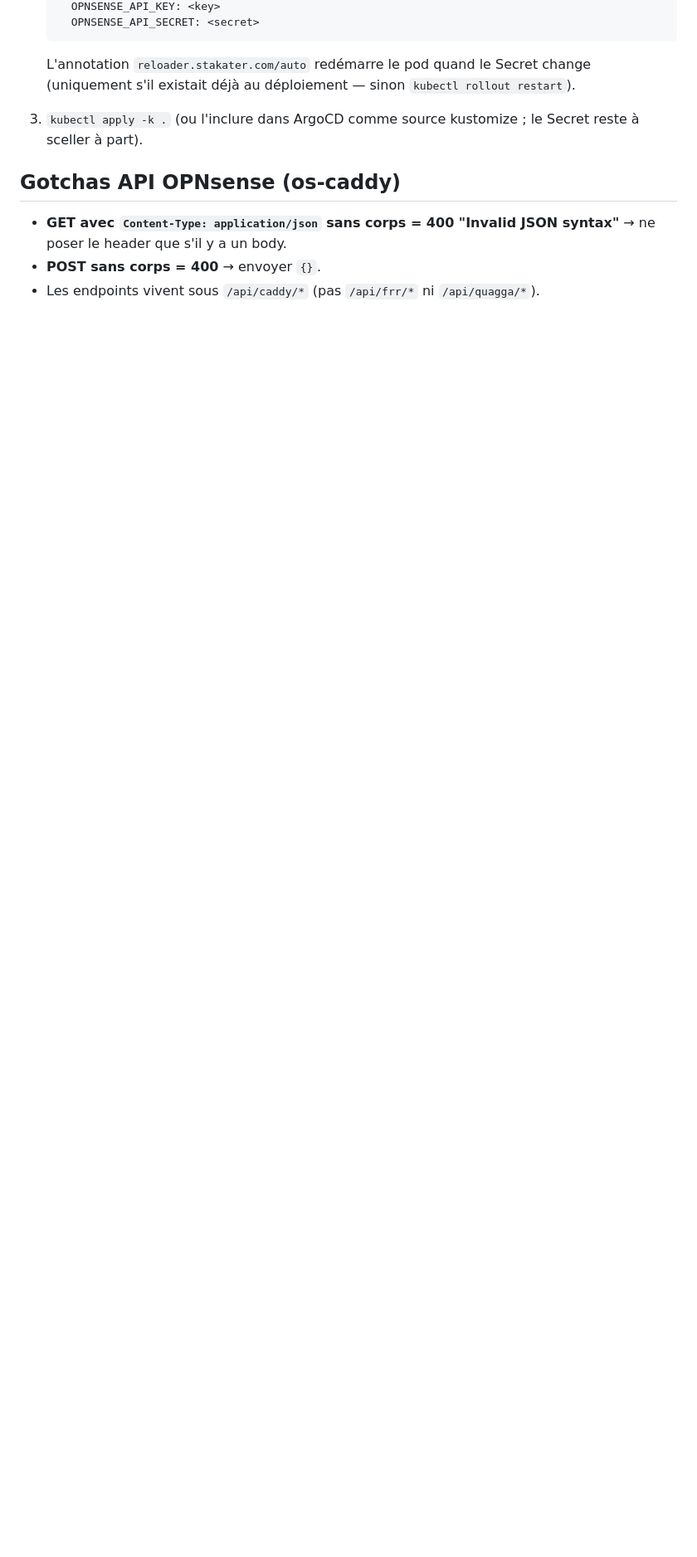
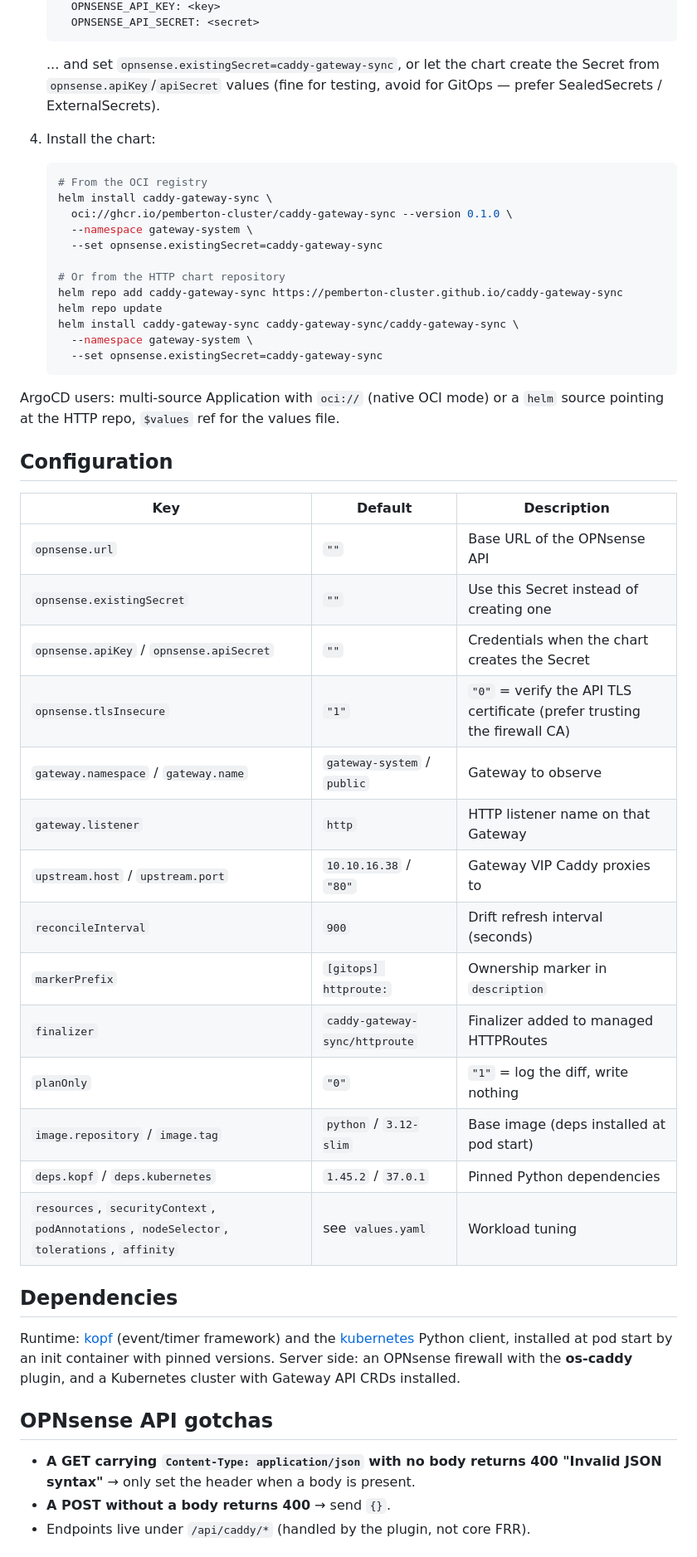
Before and after one commit to pemberton-cluster/caddy-gateway-sync, a Markdown page: README.md, the part around one of its changes. Shown at 83% size. Drawn GitHub-style; blank space fills up the shorter version.

````diff
--- a/README.md
+++ b/README.md
@@ -66,14 +60,61 @@ HTTPRoute (parentRef public/http + hostname)
      OPNSENSE_API_SECRET: <secret>
    ```
 
-   L'annotation `reloader.stakater.com/auto` redémarre le pod quand le Secret change
-   (uniquement s'il existait déjà au déploiement — sinon `kubectl rollout restart`).
-3. `kubectl apply -k .` (ou l'inclure dans ArgoCD comme source kustomize ; le
-   Secret reste à sceller à part).
+   ... and set `opnsense.existingSecret=caddy-gateway-sync`, or let the chart
+   create the Secret from `opnsense.apiKey`/`apiSecret` values (fine for
+   testing, avoid for GitOps — prefer SealedSecrets / ExternalSecrets).
 
-## Gotchas API OPNsense (os-caddy)
+4. Install the chart:
 
-- **GET avec `Content-Type: application/json` sans corps = 400 "Invalid JSON syntax"**
-  → ne poser le header que s'il y a un body.
-- **POST sans corps = 400** → envoyer `{}`.
-- Les endpoints vivent sous `/api/caddy/*` (pas `/api/frr/*` ni `/api/quagga/*`).
+   ```bash
+   # From the OCI registry
+   helm install caddy-gateway-sync \
+     oci://ghcr.io/pemberton-cluster/caddy-gateway-sync --version 0.1.0 \
+     --namespace gateway-system \
+     --set opnsense.existingSecret=caddy-gateway-sync
+
+   # Or from the HTTP chart repository
+   helm repo add caddy-gateway-sync https://pemberton-cluster.github.io/caddy-gateway-sync
+   helm repo update
+   helm install caddy-gateway-sync caddy-gateway-sync/caddy-gateway-sync \
+     --namespace gateway-system \
+     --set opnsense.existingSecret=caddy-gateway-sync
+   ```
+
+ArgoCD users: multi-source Application with `oci://` (native OCI mode) or a
+`helm` source pointing at the HTTP repo, `$values` ref for the values file.
+
+## Configuration
+
+| Key | Default | Description |
+|---|---|---|
+| `opnsense.url` | `""` | Base URL of the OPNsense API |
+| `opnsense.existingSecret` | `""` | Use this Secret instead of creating one |
+| `opnsense.apiKey` / `opnsense.apiSecret` | `""` | Credentials when the chart creates the Secret |
+| `opnsense.tlsInsecure` | `"1"` | `"0"` = verify the API TLS certificate (prefer trusting the firewall CA) |
+| `gateway.namespace` / `gateway.name` | `gateway-system` / `public` | Gateway to observe |
+| `gateway.listener` | `http` | HTTP listener name on that Gateway |
+| `upstream.host` / `upstream.port` | `10.10.16.38` / `"80"` | Gateway VIP Caddy proxies to |
+| `reconcileInterval` | `900` | Drift refresh interval (seconds) |
+| `markerPrefix` | `[gitops] httproute:` | Ownership marker in `description` |
+| `finalizer` | `caddy-gateway-sync/httproute` | Finalizer added to managed HTTPRoutes |
+| `planOnly` | `"0"` | `"1"` = log the diff, write nothing |
+| `image.repository` / `image.tag` | `python` / `3.12-slim` | Base image (deps installed at pod start) |
+| `deps.kopf` / `deps.kubernetes` | `1.45.2` / `37.0.1` | Pinned Python dependencies |
+| `resources`, `securityContext`, `podAnnotations`, `nodeSelector`, `tolerations`, `affinity` | see `values.yaml` | Workload tuning |
+
+## Dependencies
+
+Runtime: [kopf](https://kopf.readthedocs.io/) (event/timer framework) and the
+[kubernetes](https://github.com/kubernetes-client/python) Python client,
+installed at pod start by an init container with pinned versions. Server side:
+an OPNsense firewall with the **os-caddy** plugin, and a Kubernetes cluster with
+Gateway API CRDs installed.
+
+## OPNsense API gotchas
+
+- **A GET carrying `Content-Type: application/json` with no body returns 400
+  "Invalid JSON syntax"** → only set the header when a body is present.
+- **A POST without a body returns 400** → send `{}`.
+- Endpoints live under `/api/caddy/*` (handled by the plugin, not core FRR).
+
````
Also changed, not shown: other parts of README.md (+38 -39 lines), docs/images/opnsense-user-privileges.png (added), 13 other files.
